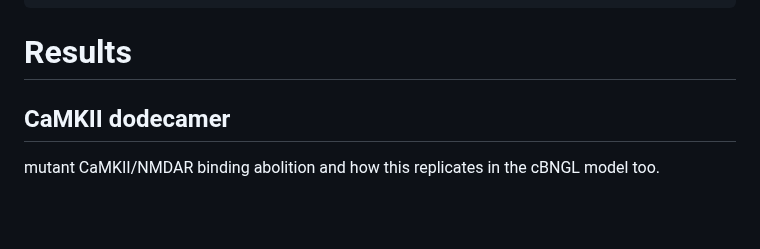
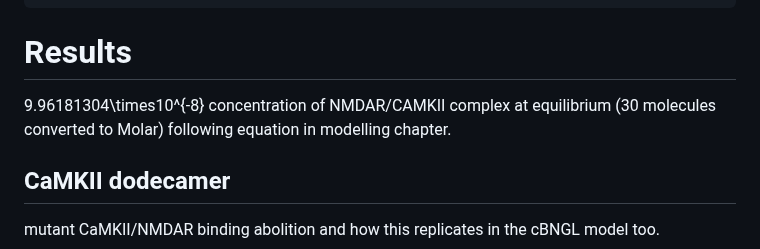
Before and after one commit to Susana465/camkii_thesis, a Markdown page: 40-results.md, the part around the change. Rendered like a GitHub page; blank space fills up the shorter version.

Commit message:
concentration for calc of kon and kd

```diff
--- a/40-results.md
+++ b/40-results.md
@@ -4,6 +4,8 @@ lightbox: true
 ---
 
 # Results
+
+9.96181304\times10^{-8} concentration of NMDAR/CAMKII complex at equilibrium (30 molecules converted to Molar) following equation in modelling chapter.
 
 ## CaMKII dodecamer
 
```
